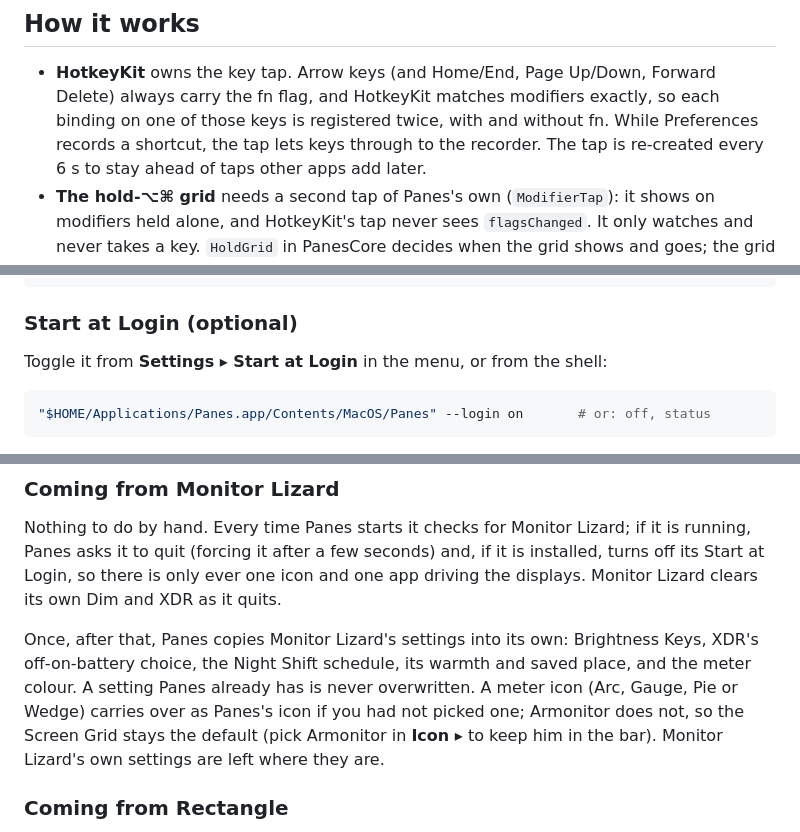
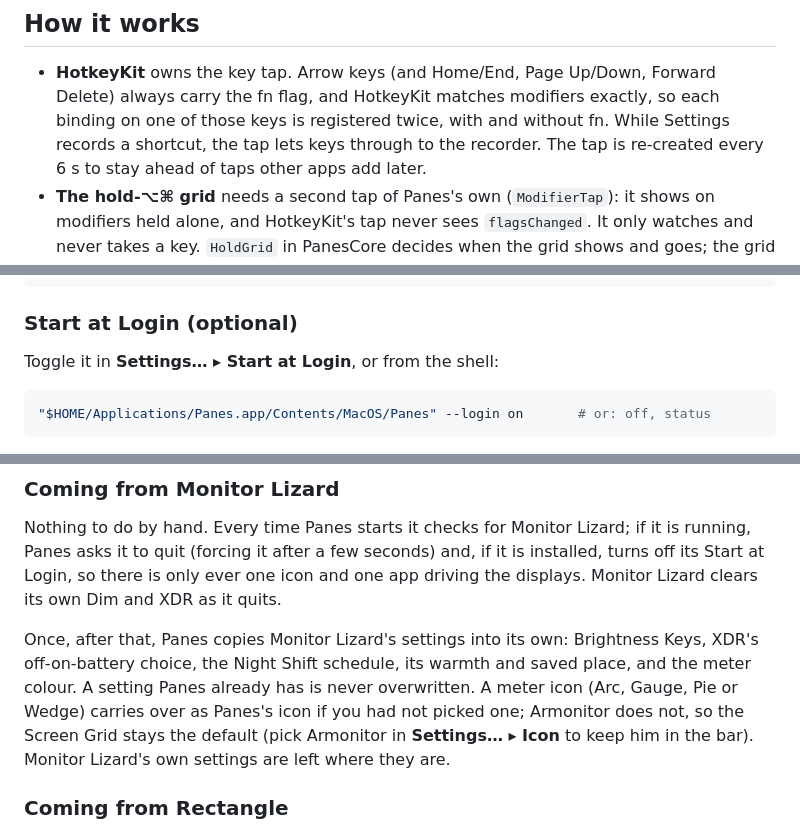
Before and after one commit to nicholaspsmith/panes-menubar, a Markdown page: README.md, 3 parts joined by grey strips. Rendered like a GitHub page.

````diff
--- a/README.md
+++ b/README.md
@@ -412,7 +410,7 @@ still.
 - **HotkeyKit** owns the key tap. Arrow keys (and Home/End, Page Up/Down,
   Forward Delete) always carry the fn flag, and HotkeyKit matches modifiers
   exactly, so each binding on one of those keys is registered twice, with and
-  without fn. While Preferences records a shortcut, the tap lets keys through
+  without fn. While Settings records a shortcut, the tap lets keys through
   to the recorder. The tap is re-created every 6 s to stay ahead of taps other
   apps add later.
 - **The hold-⌥⌘ grid** needs a second tap of Panes's own (`ModifierTap`):
@@ -508,7 +506,7 @@ open ~/Applications/Panes.app
 
 ### Start at Login (optional)
 
-Toggle it from **Settings ▸ Start at Login** in the menu, or from the shell:
+Toggle it in **Settings… ▸ Start at Login**, or from the shell:
 
 ```sh
 "$HOME/Applications/Panes.app/Contents/MacOS/Panes" --login on       # or: off, status
@@ -527,7 +525,7 @@ Brightness Keys, XDR's off-on-battery choice, the Night Shift schedule, its
 warmth and saved place, and the meter colour. A setting Panes already has is
 never overwritten. A meter icon (Arc, Gauge, Pie or Wedge) carries over as
 Panes's icon if you had not picked one; Armonitor does not, so the Screen
-Grid stays the default (pick Armonitor in **Icon ▸** to keep him in the bar).
+Grid stays the default (pick Armonitor in **Settings… ▸ Icon** to keep him in the bar).
 Monitor Lizard's own settings are left where they are.
 
 ### Coming from Rectangle
````
Also changed, not shown: other parts of README.md (+14 -16 lines), CHANGELOG.md (+6 -0 lines), docs/menu.png, docs/preferences.png, 5 other files.
